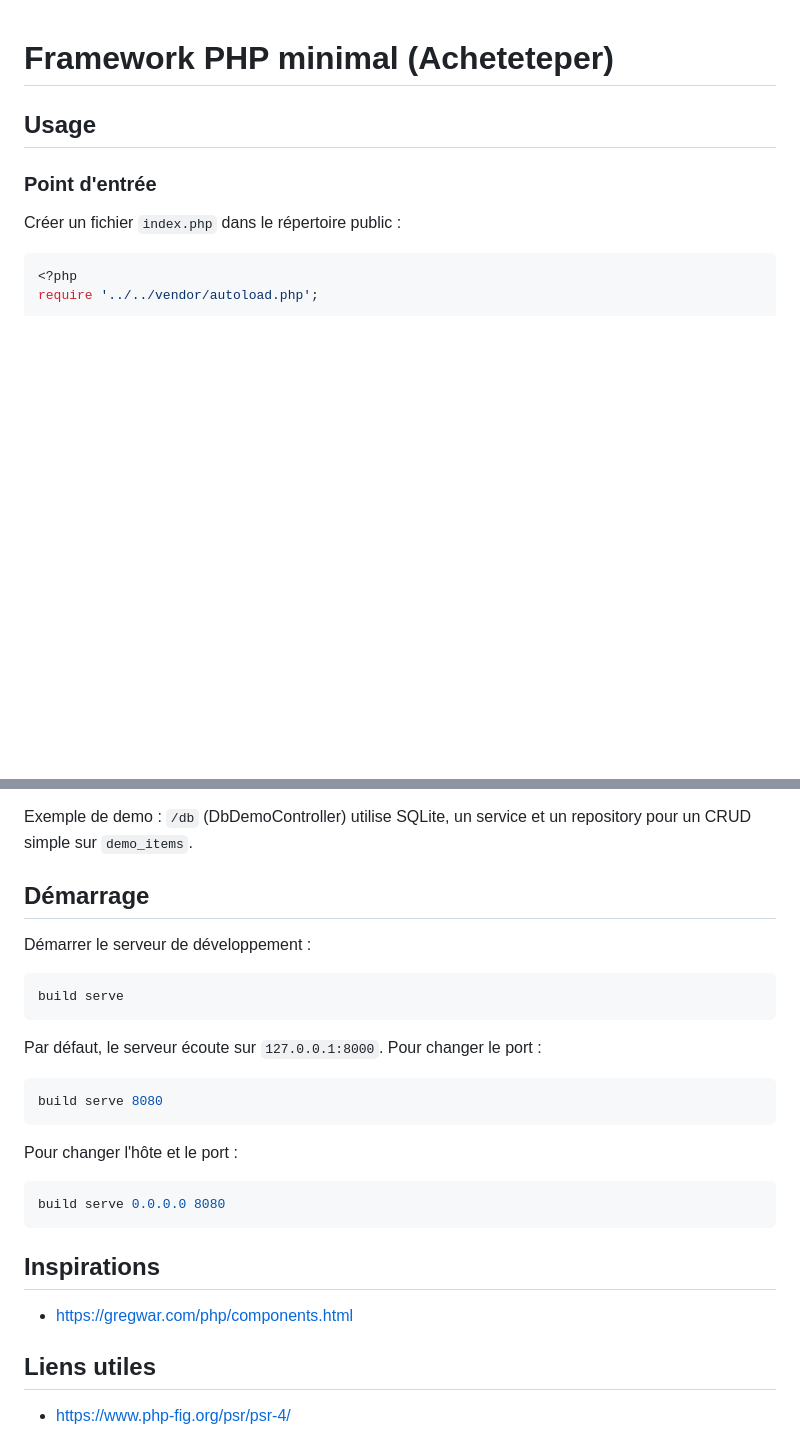
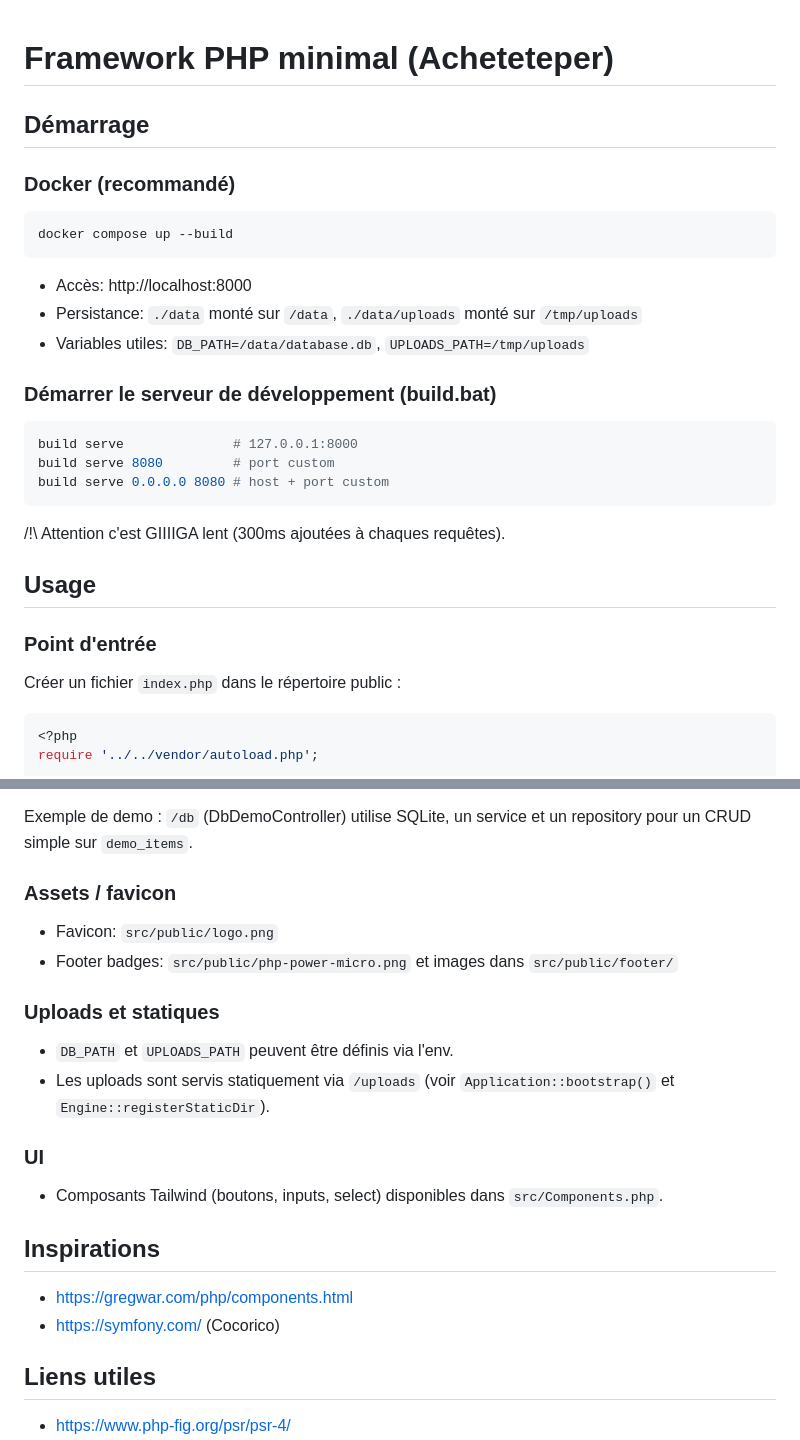
Before and after one commit to sachahjkl/acheteteper, a Markdown page: README.md, 2 parts joined by grey strips. Rendered like a GitHub page; blank space fills up the shorter version.

Commit message:
maj readme, ty connais (y'a du llm pour le formatage ;))

````diff
--- a/README.md
+++ b/README.md
@@ -1,4 +1,22 @@
 # Framework PHP minimal (Acheteteper)
+
+## Démarrage
+### Docker (recommandé)
+```bash
+docker compose up --build
+```
+- Accès: http://localhost:8000
+- Persistance: `./data` monté sur `/data`, `./data/uploads` monté sur `/tmp/uploads`
+- Variables utiles: `DB_PATH=/data/database.db`, `UPLOADS_PATH=/tmp/uploads`
+
+### Démarrer le serveur de développement (build.bat)
+```bash
+build serve              # 127.0.0.1:8000
+build serve 8080         # port custom
+build serve 0.0.0.0 8080 # host + port custom
+```
+
+/!\ Attention c'est GIIIIGA lent (300ms ajoutées à chaques requêtes).
 
 ## Usage
 
@@ -100,29 +118,21 @@ Les vues sont des fichiers PHP dans le répertoire configuré (`viewDir`). Exten
 
 Exemple de demo : `/db` (DbDemoController) utilise SQLite, un service et un repository pour un CRUD simple sur `demo_items`.
 
-## Démarrage
+### Assets / favicon
+- Favicon: `src/public/logo.png`
+- Footer badges: `src/public/php-power-micro.png` et images dans `src/public/footer/`
 
-Démarrer le serveur de développement :
+### Uploads et statiques
+- `DB_PATH` et `UPLOADS_PATH` peuvent être définis via l'env.
+- Les uploads sont servis statiquement via `/uploads` (voir `Application::bootstrap()` et `Engine::registerStaticDir`).
 
-```bash
-build serve
-```
-
-Par défaut, le serveur écoute sur `127.0.0.1:8000`. Pour changer le port :
-
-```bash
-build serve 8080
-```
-
-Pour changer l'hôte et le port :
-
-```bash
-build serve 0.0.0.0 8080
-```
+### UI
+- Composants Tailwind (boutons, inputs, select) disponibles dans `src/Components.php`.
 
 ## Inspirations
 
 - https://gregwar.com/php/components.html
+- https://symfony.com/ (Cocorico)
 
 ## Liens utiles
 
````
